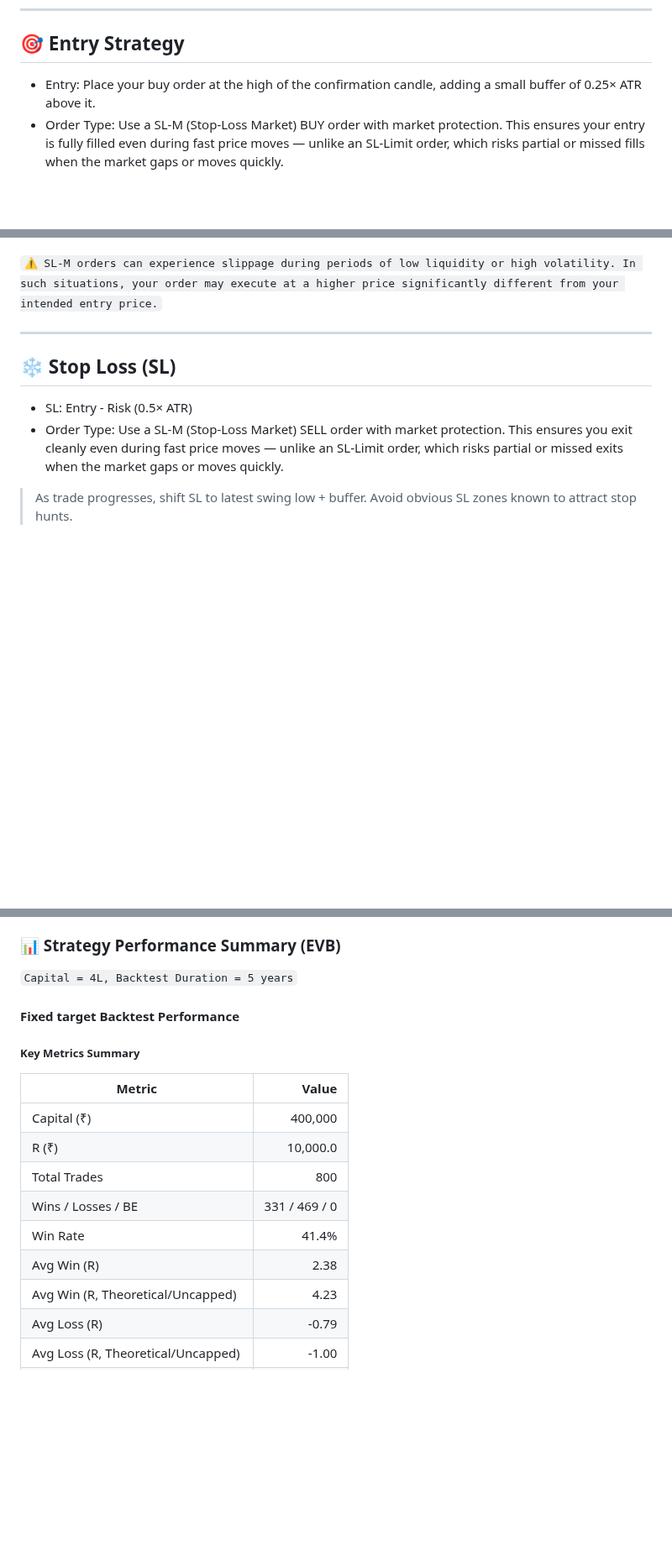
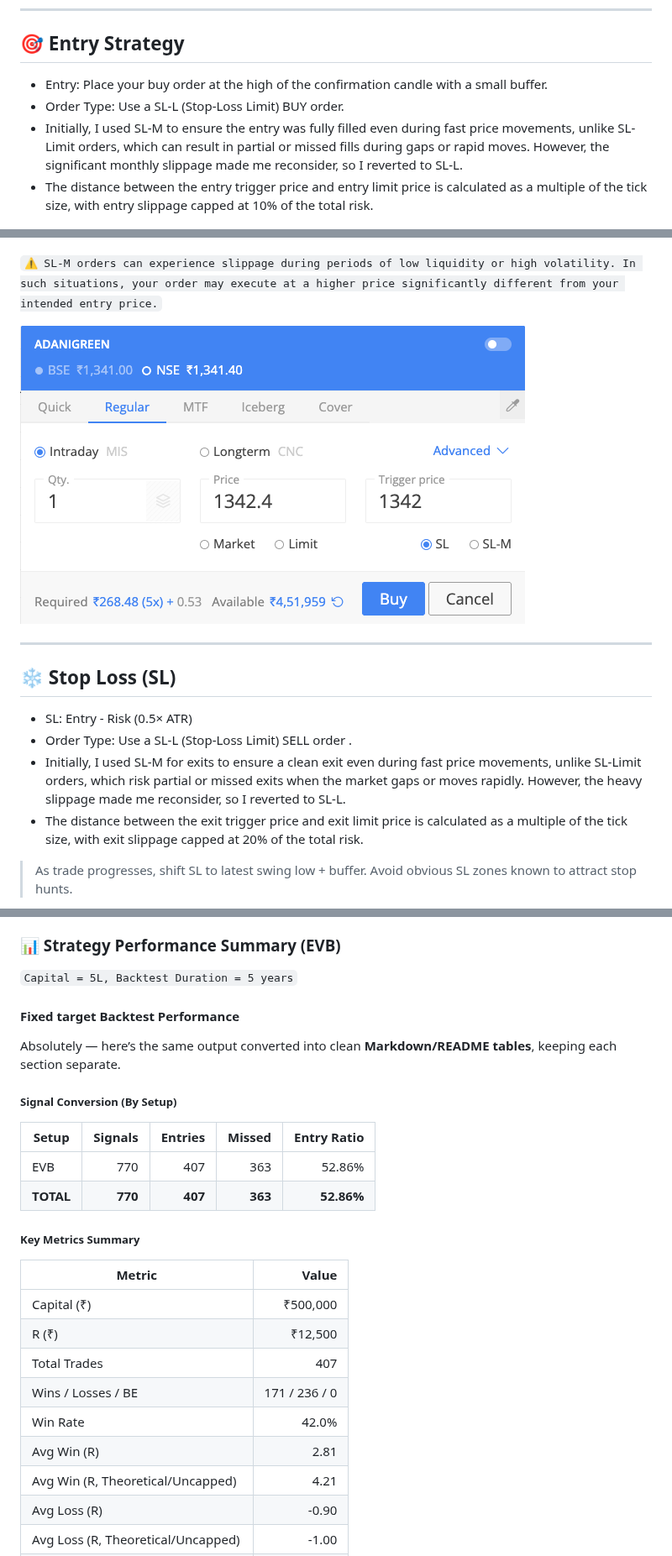
Before and after one commit to ishaqv/Tortoise-Trading-Lab, a Markdown page: README.md, 3 parts joined by grey strips. Shown at 84% size. GitHub-like rendering; pictures changed too: SL-L BUY.png (added); blank space fills up the shorter version.

````diff
--- a/README.md
+++ b/README.md
@@ -246,23 +246,31 @@ Enter your **Trading Capital**, **Symbol**, and **ATR** to calculate the recomme
 
 ## 🎯 Entry Strategy
 
-* Entry: Place your buy order at the high of the confirmation candle, adding a small buffer of 0.25× ATR above it.
-* Order Type: Use a SL-M (Stop-Loss Market) BUY order with market protection. This ensures your entry is fully filled
-  even during fast price moves — unlike an SL-Limit order, which risks partial or missed fills when the market gaps or
-  moves quickly.
+* Entry: Place your buy order at the high of the confirmation candle with a small buffer.
+* Order Type: Use a SL-L (Stop-Loss Limit) BUY order.
+* Initially, I used SL-M to ensure the entry was fully filled even during fast price movements, unlike SL-Limit orders,
+  which can result in partial or missed fills during gaps or rapid moves. However, the significant monthly slippage made
+  me reconsider, so I reverted to SL-L.
+* The distance between the entry trigger price and entry limit price is calculated as a multiple of the tick size, with
+  entry slippage capped at 10% of the total risk.
 
 ![SL-M BUY.png](SL-M%20BUY.png)
 
 ``⚠️ SL-M orders can experience slippage during periods of low liquidity or high volatility. In such situations, your order may execute at a higher price significantly different from your intended entry price.``
+
+![SL-L BUY.png](SL-L%20BUY.png)
 
 ---
 
 ## ❄️ Stop Loss (SL)
 
 * SL: Entry - Risk (0.5× ATR)
-* Order Type: Use a SL-M (Stop-Loss Market) SELL order with market protection. This ensures you exit cleanly even during
-  fast price moves — unlike an SL-Limit order, which risks partial or missed exits when the market gaps or moves
-  quickly.
+* Order Type: Use a SL-L (Stop-Loss Limit) SELL order .
+* Initially, I used SL-M for exits to ensure a clean exit even during fast price movements, unlike SL-Limit orders,
+  which risk partial or missed exits when the market gaps or moves rapidly. However, the heavy slippage made me
+  reconsider, so I reverted to SL-L.
+* The distance between the exit trigger price and exit limit price is calculated as a multiple of the tick size, with
+  exit slippage capped at 20% of the total risk.
 
 > As trade progresses, shift SL to latest swing low + buffer. Avoid obvious SL zones known to attract stop hunts.
 
@@ -377,20 +387,29 @@ As a general guideline, consider using a partial exit strategy when you observe
 
 ### 📊 Strategy Performance Summary (EVB)
 
-```Capital = 4L, Backtest Duration = 5 years```
+```Capital = 5L, Backtest Duration = 5 years```
 
 #### Fixed target Backtest Performance
+
+Absolutely — here’s the same output converted into clean **Markdown/README tables**, keeping each section separate.
+
+##### Signal Conversion (By Setup)
+
+| Setup     | Signals | Entries |  Missed | Entry Ratio |
+|-----------|--------:|--------:|--------:|------------:|
+| EVB       |     770 |     407 |     363 |      52.86% |
+| **TOTAL** | **770** | **407** | **363** |  **52.86%** |
 
 ##### Key Metrics Summary
 
 | Metric                              |         Value |
 |-------------------------------------|--------------:|
-| Capital (₹)                         |       400,000 |
-| R (₹)                               |      10,000.0 |
-| Total Trades                        |           800 |
-| Wins / Losses / BE                  | 331 / 469 / 0 |
-| Win Rate                            |         41.4% |
-| Avg Win (R)                         |          2.38 |
-| Avg Win (R, Theoretical/Uncapped)   |          4.23 |
-| Avg Loss (R)                        |         -0.79 |
+| Capital (₹)                         |      ₹500,000 |
+| R (₹)                               |       ₹12,500 |
+| Total Trades                        |           407 |
+| Wins / Losses / BE                  | 171 / 236 / 0 |
+| Win Rate                            |         42.0% |
+| Avg Win (R)                         |          2.81 |
+| Avg Win (R, Theoretical/Uncapped)   |          4.21 |
+| Avg Loss (R)                        |         -0.90 |
 | Avg Loss (R, Theoretical/Uncapped)  |         -1.00 |
````
Also changed, not shown: other parts of README.md (+50 -55 lines), SL-L SELL.png (added).
